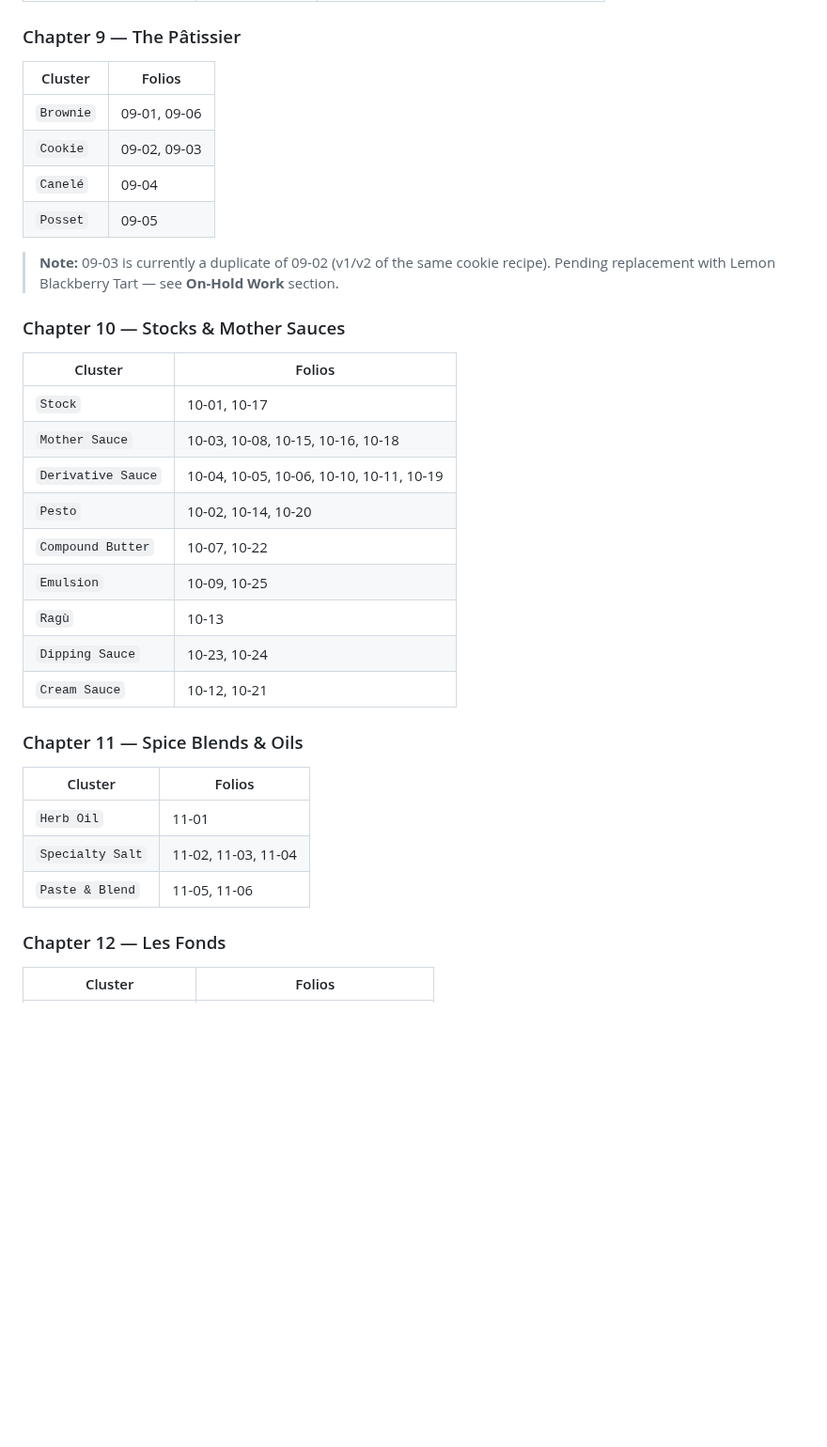
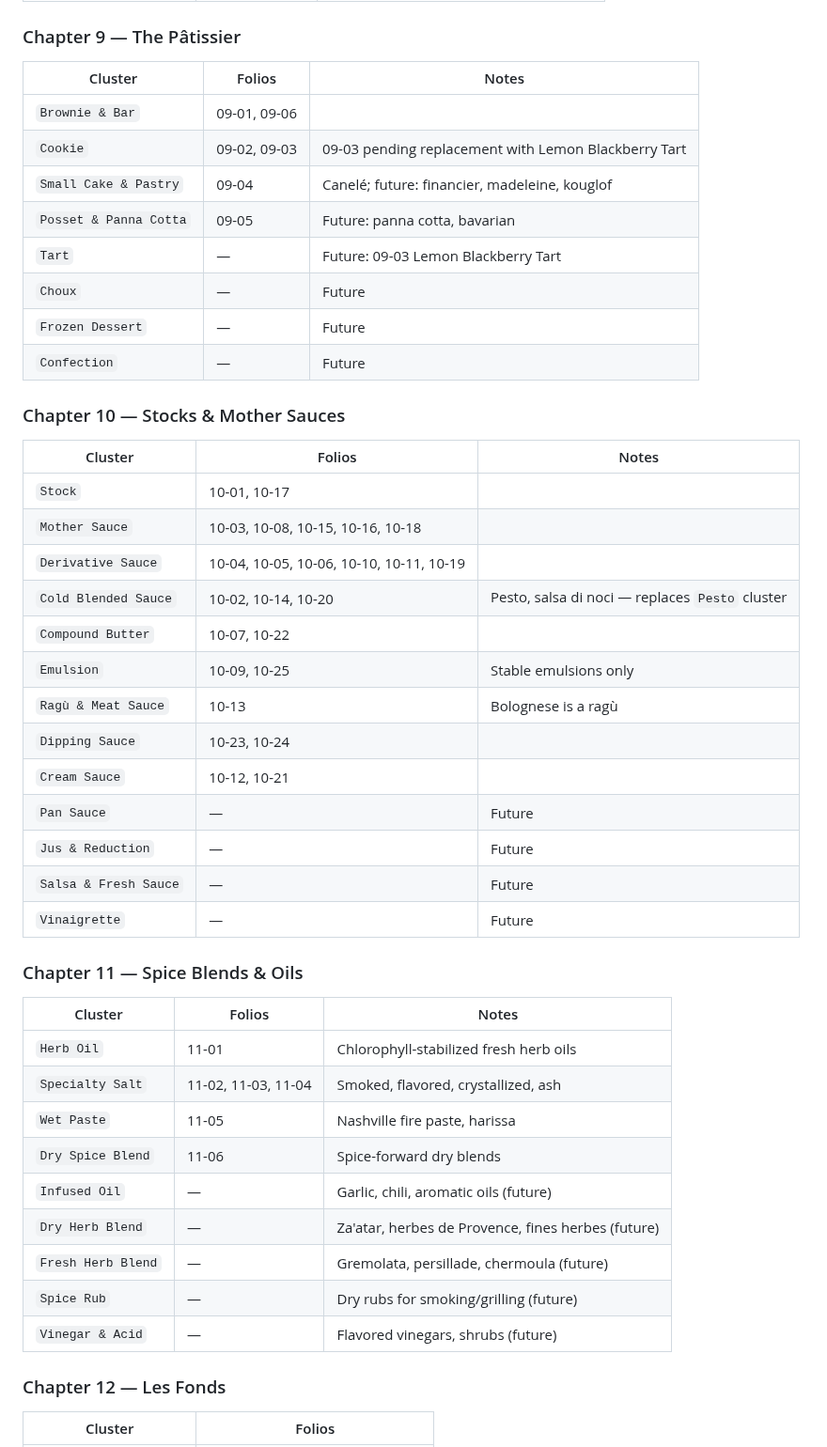
Before and after one commit to kevinward1969/cafe-athena, a Markdown page: PROJECT_BRIEF_SITE_IA.md, the part around the change. Shown at 94% size. GitHub-like rendering; blank space fills up the shorter version.

```diff
--- a/PROJECT_BRIEF_SITE_IA.md
+++ b/PROJECT_BRIEF_SITE_IA.md
@@ -220,37 +220,48 @@ and the site's filter UI.
 
 ### Chapter 9 — The Pâtissier
 
-| Cluster | Folios |
-|---|---|
-| `Brownie` | 09-01, 09-06 |
-| `Cookie` | 09-02, 09-03 |
-| `Canelé` | 09-04 |
-| `Posset` | 09-05 |
-
-> **Note:** 09-03 is currently a duplicate of 09-02 (v1/v2 of the same cookie recipe).
-> Pending replacement with Lemon Blackberry Tart — see **On-Hold Work** section.
+| Cluster | Folios | Notes |
+|---|---|---|
+| `Brownie & Bar` | 09-01, 09-06 | |
+| `Cookie` | 09-02, 09-03 | 09-03 pending replacement with Lemon Blackberry Tart |
+| `Small Cake & Pastry` | 09-04 | Canelé; future: financier, madeleine, kouglof |
+| `Posset & Panna Cotta` | 09-05 | Future: panna cotta, bavarian |
+| `Tart` | — | Future: 09-03 Lemon Blackberry Tart |
+| `Choux` | — | Future |
+| `Frozen Dessert` | — | Future |
+| `Confection` | — | Future |
 
 ### Chapter 10 — Stocks & Mother Sauces
 
-| Cluster | Folios |
-|---|---|
-| `Stock` | 10-01, 10-17 |
-| `Mother Sauce` | 10-03, 10-08, 10-15, 10-16, 10-18 |
-| `Derivative Sauce` | 10-04, 10-05, 10-06, 10-10, 10-11, 10-19 |
-| `Pesto` | 10-02, 10-14, 10-20 |
-| `Compound Butter` | 10-07, 10-22 |
-| `Emulsion` | 10-09, 10-25 |
-| `Ragù` | 10-13 |
-| `Dipping Sauce` | 10-23, 10-24 |
-| `Cream Sauce` | 10-12, 10-21 |
+| Cluster | Folios | Notes |
+|---|---|---|
+| `Stock` | 10-01, 10-17 | |
+| `Mother Sauce` | 10-03, 10-08, 10-15, 10-16, 10-18 | |
+| `Derivative Sauce` | 10-04, 10-05, 10-06, 10-10, 10-11, 10-19 | |
+| `Cold Blended Sauce` | 10-02, 10-14, 10-20 | Pesto, salsa di noci — replaces `Pesto` cluster |
+| `Compound Butter` | 10-07, 10-22 | |
+| `Emulsion` | 10-09, 10-25 | Stable emulsions only |
+| `Ragù & Meat Sauce` | 10-13 | Bolognese is a ragù |
+| `Dipping Sauce` | 10-23, 10-24 | |
+| `Cream Sauce` | 10-12, 10-21 | |
+| `Pan Sauce` | — | Future |
+| `Jus & Reduction` | — | Future |
+| `Salsa & Fresh Sauce` | — | Future |
+| `Vinaigrette` | — | Future |
 
 ### Chapter 11 — Spice Blends & Oils
 
-| Cluster | Folios |
-|---|---|
-| `Herb Oil` | 11-01 |
-| `Specialty Salt` | 11-02, 11-03, 11-04 |
-| `Paste & Blend` | 11-05, 11-06 |
+| Cluster | Folios | Notes |
+|---|---|---|
+| `Herb Oil` | 11-01 | Chlorophyll-stabilized fresh herb oils |
+| `Specialty Salt` | 11-02, 11-03, 11-04 | Smoked, flavored, crystallized, ash |
+| `Wet Paste` | 11-05 | Nashville fire paste, harissa |
+| `Dry Spice Blend` | 11-06 | Spice-forward dry blends |
+| `Infused Oil` | — | Garlic, chili, aromatic oils (future) |
+| `Dry Herb Blend` | — | Za'atar, herbes de Provence, fines herbes (future) |
+| `Fresh Herb Blend` | — | Gremolata, persillade, chermoula (future) |
+| `Spice Rub` | — | Dry rubs for smoking/grilling (future) |
+| `Vinegar & Acid` | — | Flavored vinegars, shrubs (future) |
 
 ### Chapter 12 — Les Fonds
 
```
Also changed, not shown: Guidance/Taxonomy.md (+25 -14 lines).
